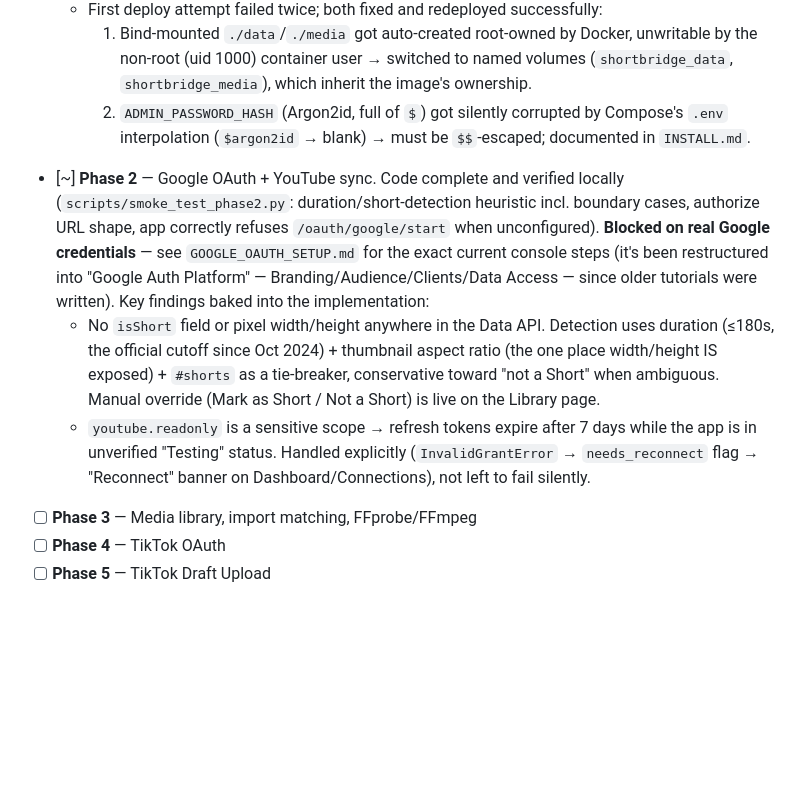
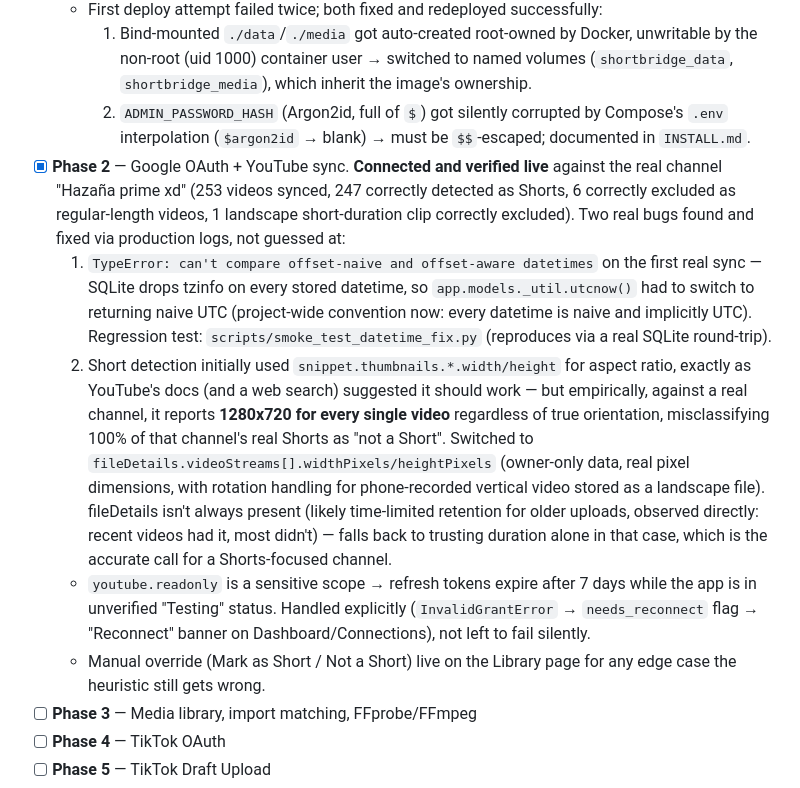
Before and after one commit to felipx1/shortbridge, a Markdown page: PROGRESS.md, the part around the change. GitHub-like rendering; blank space fills up the shorter version.

Commit message:
Phase 2 verified live: 253 videos synced, 247 correctly detected as Shorts
Co-Authored-By: Claude Sonnet 5 <noreply@anthropic.com>

```diff
--- a/PROGRESS.md
+++ b/PROGRESS.md
@@ -5,9 +5,11 @@
   - First deploy attempt failed twice; both fixed and redeployed successfully:
     1. Bind-mounted `./data`/`./media` got auto-created root-owned by Docker, unwritable by the non-root (uid 1000) container user → switched to named volumes (`shortbridge_data`, `shortbridge_media`), which inherit the image's ownership.
     2. `ADMIN_PASSWORD_HASH` (Argon2id, full of `$`) got silently corrupted by Compose's `.env` interpolation (`$argon2id` → blank) → must be `$$`-escaped; documented in `INSTALL.md`.
-- [~] **Phase 2** — Google OAuth + YouTube sync. Code complete and verified locally (`scripts/smoke_test_phase2.py`: duration/short-detection heuristic incl. boundary cases, authorize URL shape, app correctly refuses `/oauth/google/start` when unconfigured). **Blocked on real Google credentials** — see `GOOGLE_OAUTH_SETUP.md` for the exact current console steps (it's been restructured into "Google Auth Platform" — Branding/Audience/Clients/Data Access — since older tutorials were written). Key findings baked into the implementation:
-  - No `isShort` field or pixel width/height anywhere in the Data API. Detection uses duration (≤180s, the official cutoff since Oct 2024) + thumbnail aspect ratio (the one place width/height IS exposed) + `#shorts` as a tie-breaker, conservative toward "not a Short" when ambiguous. Manual override (Mark as Short / Not a Short) is live on the Library page.
+- [x] **Phase 2** — Google OAuth + YouTube sync. **Connected and verified live** against the real channel "Hazaña prime xd" (253 videos synced, 247 correctly detected as Shorts, 6 correctly excluded as regular-length videos, 1 landscape short-duration clip correctly excluded). Two real bugs found and fixed via production logs, not guessed at:
+  1. `TypeError: can't compare offset-naive and offset-aware datetimes` on the first real sync — SQLite drops tzinfo on every stored datetime, so `app.models._util.utcnow()` had to switch to returning naive UTC (project-wide convention now: every datetime is naive and implicitly UTC). Regression test: `scripts/smoke_test_datetime_fix.py` (reproduces via a real SQLite round-trip).
+  2. Short detection initially used `snippet.thumbnails.*.width/height` for aspect ratio, exactly as YouTube's docs (and a web search) suggested it should work — but empirically, against a real channel, it reports **1280x720 for every single video** regardless of true orientation, misclassifying 100% of that channel's real Shorts as "not a Short". Switched to `fileDetails.videoStreams[].widthPixels/heightPixels` (owner-only data, real pixel dimensions, with rotation handling for phone-recorded vertical video stored as a landscape file). fileDetails isn't always present (likely time-limited retention for older uploads, observed directly: recent videos had it, most didn't) — falls back to trusting duration alone in that case, which is the accurate call for a Shorts-focused channel.
   - `youtube.readonly` is a sensitive scope → refresh tokens expire after 7 days while the app is in unverified "Testing" status. Handled explicitly (`InvalidGrantError` → `needs_reconnect` flag → "Reconnect" banner on Dashboard/Connections), not left to fail silently.
+  - Manual override (Mark as Short / Not a Short) live on the Library page for any edge case the heuristic still gets wrong.
 - [ ] **Phase 3** — Media library, import matching, FFprobe/FFmpeg
 - [ ] **Phase 4** — TikTok OAuth
 - [ ] **Phase 5** — TikTok Draft Upload
```
